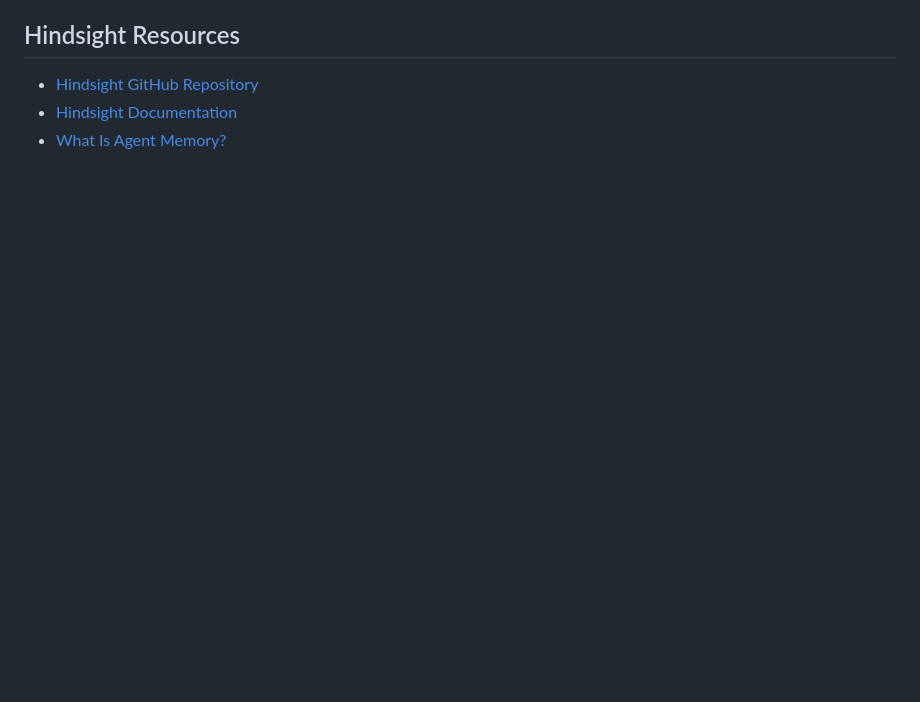
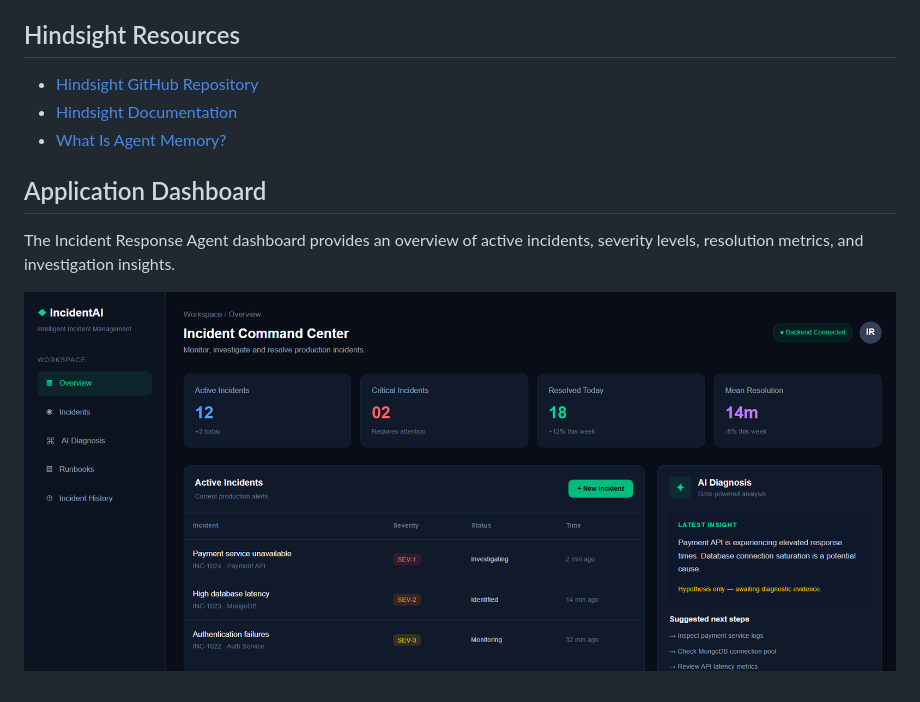
Before and after one commit to ksv-10/incident-response-agent, a Markdown page: README.md, the part around the change. Drawn GitHub-style; pictures changed too: assets/screenshots/dashboard.png (added); blank space fills up the shorter version.

Commit message:
Add application dashboard screenshot to README

```diff
--- a/README.md
+++ b/README.md
@@ -221,3 +221,19 @@ The current version demonstrates the integration of incident management with per
 - [Hindsight GitHub Repository](https://github.com/vectorize-io/hindsight)
 - [Hindsight Documentation](https://hindsight.vectorize.io/)
 - [What Is Agent Memory?](https://vectorize.io/what-is-agent-memory)
+
+
+
+
+
+
+
+
+
+
+
+## Application Dashboard
+
+The Incident Response Agent dashboard provides an overview of active incidents, severity levels, resolution metrics, and investigation insights.
+
+![Incident Response Agent Dashboard](assets/screenshots/dashboard.png)
```
